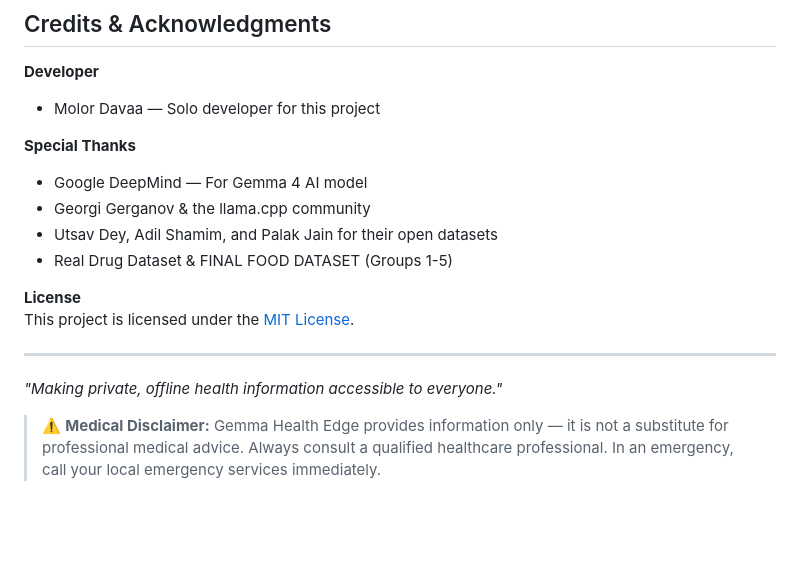
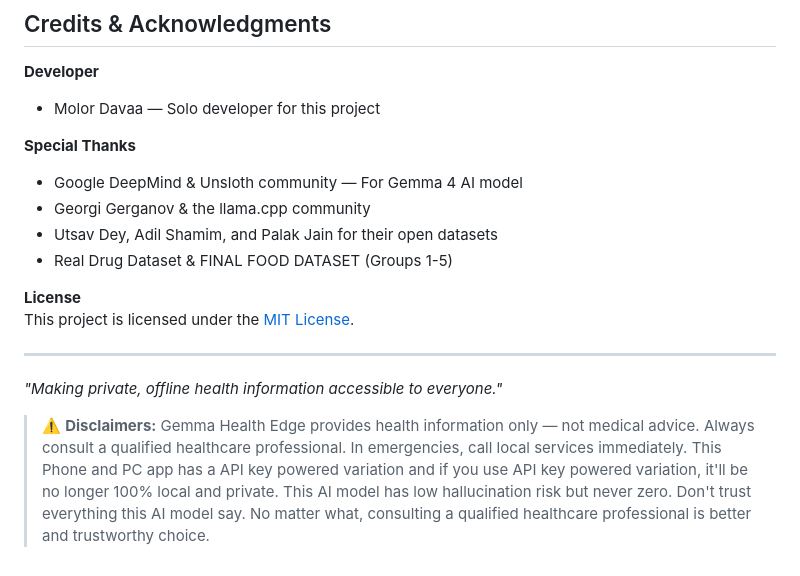
Before and after one commit to UchihaMolsyh/Gemma-Health-Edge-, a Markdown page: README.md, the part around the change. Rendered like a GitHub page; blank space fills up the shorter version.

```diff
--- a/README.md
+++ b/README.md
@@ -200,7 +200,7 @@ To prove our local-first thesis, we empirically benchmarked the pipeline across
 - Molor Davaa — Solo developer for this project
 
 **Special Thanks**
-- Google DeepMind — For Gemma 4 AI model
+- Google DeepMind & Unsloth community — For Gemma 4 AI model
 - Georgi Gerganov & the llama.cpp community
 - Utsav Dey, Adil Shamim, and Palak Jain for their open datasets
 - Real Drug Dataset & FINAL FOOD DATASET (Groups 1-5)
@@ -212,4 +212,4 @@ This project is licensed under the [MIT License](LICENSE).
 
 *"Making private, offline health information accessible to everyone."*
 
-> ⚠️ **Medical Disclaimer:** Gemma Health Edge provides information only — it is not a substitute for professional medical advice. Always consult a qualified healthcare professional. In an emergency, call your local emergency services immediately.
+> ⚠️ **Disclaimers:** Gemma Health Edge provides health information only — not medical advice. Always consult a qualified healthcare professional. In emergencies, call local services immediately. This Phone and PC app has a API key powered variation and if you use API key powered variation, it'll be no longer 100% local and private. This AI model has low hallucination risk but never zero. Don't trust everything this AI model say. No matter what, consulting a qualified healthcare professional is better and trustworthy choice.
```
